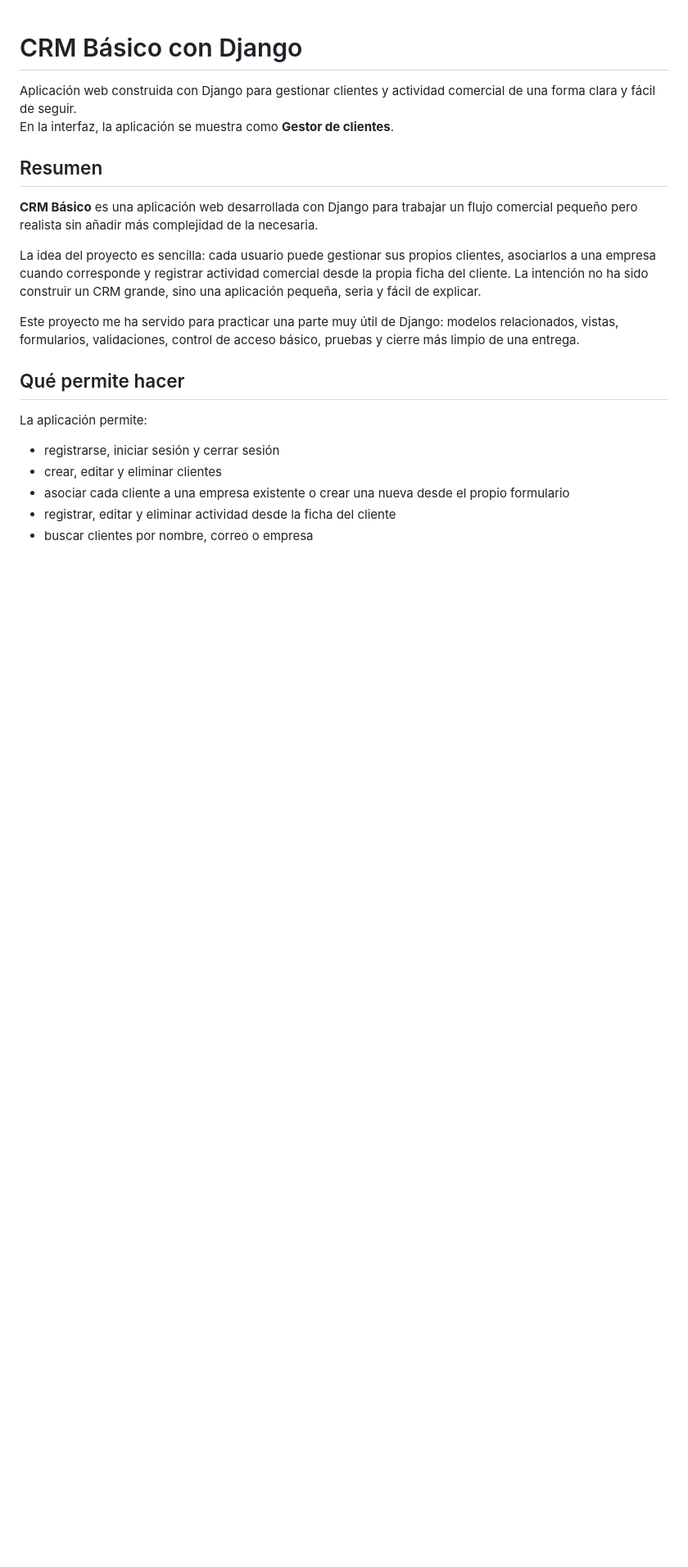
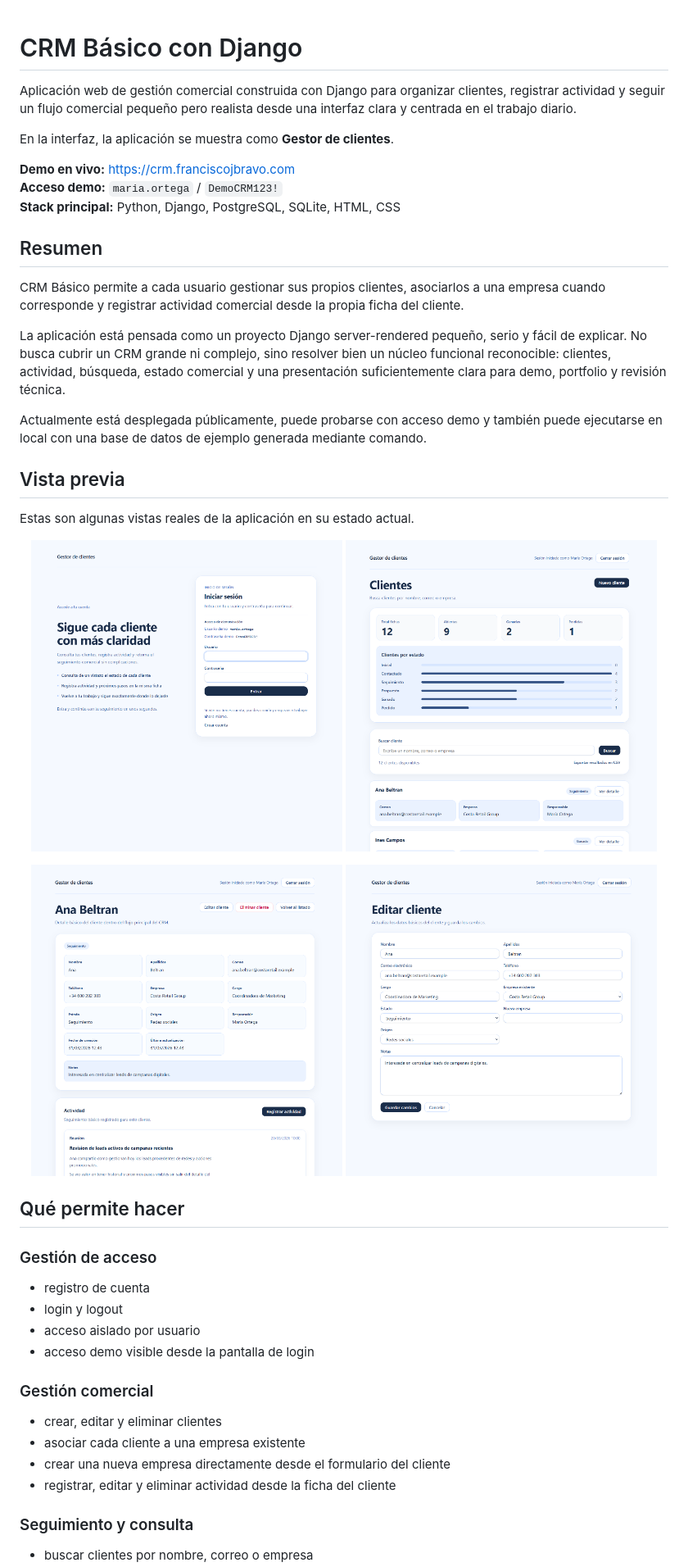
Before and after one commit to fjbravo75/crm-basico-django, a Markdown page: README.md, the part around the change printed below. Shown: that part at 82% size. GitHub-like rendering; pictures changed too: docs/images/client-detail.png (added), docs/images/client-form.png (added), docs/images/client-list.png (added); blank space fills up the shorter version.

Commit message:
Refresh public README with preview images

```diff
--- a/README.md
+++ b/README.md
@@ -1,22 +1,48 @@
 # CRM Básico con Django
 
-Aplicación web construida con Django para gestionar clientes y actividad comercial de una forma clara y fácil de seguir.
+Aplicación web de gestión comercial construida con Django para organizar clientes, registrar actividad y seguir un flujo comercial pequeño pero realista desde una interfaz clara y centrada en el trabajo diario.
+
 En la interfaz, la aplicación se muestra como **Gestor de clientes**.
+
+**Demo en vivo:** https://crm.franciscojbravo.com
+**Acceso demo:** `maria.ortega` / `DemoCRM123!`
+**Stack principal:** Python, Django, PostgreSQL, SQLite, HTML, CSS
 
 ## Resumen
 
-**CRM Básico** es una aplicación web desarrollada con Django para trabajar un flujo comercial pequeño pero realista sin añadir más complejidad de la necesaria.
+CRM Básico permite a cada usuario gestionar sus propios clientes, asociarlos a una empresa cuando corresponde y registrar actividad comercial desde la propia ficha del cliente.
 
-La idea del proyecto es sencilla: cada usuario puede gestionar sus propios clientes, asociarlos a una empresa cuando corresponde y registrar actividad comercial desde la propia ficha del cliente. La intención no ha sido construir un CRM grande, sino una aplicación pequeña, seria y fácil de explicar.
+La aplicación está pensada como un proyecto Django server-rendered pequeño, serio y fácil de explicar. No busca cubrir un CRM grande ni complejo, sino resolver bien un núcleo funcional reconocible: clientes, actividad, búsqueda, estado comercial y una presentación suficientemente clara para demo, portfolio y revisión técnica.
 
-Este proyecto me ha servido para practicar una parte muy útil de Django: modelos relacionados, vistas, formularios, validaciones, control de acceso básico, pruebas y cierre más limpio de una entrega.
+Actualmente está desplegada públicamente, puede probarse con acceso demo y también puede ejecutarse en local con una base de datos de ejemplo generada mediante comando.
+
+## Vista previa
+
+Estas son algunas vistas reales de la aplicación en su estado actual.
+
+<p align="center">
+  <img src="docs/images/login.png" alt="Pantalla de inicio de sesión de CRM Básico" width="48%">
+  <img src="docs/images/client-list.png" alt="Listado de clientes con dashboard y buscador en CRM Básico" width="48%">
+</p>
+
+<p align="center">
+  <img src="docs/images/client-detail.png" alt="Detalle de cliente con actividad comercial en CRM Básico" width="48%">
+  <img src="docs/images/client-form.png" alt="Formulario de edición de cliente en CRM Básico" width="48%">
+</p>
 
 ## Qué permite hacer
 
-La aplicación permite:
+### Gestión de acceso
+- registro de cuenta
+- login y logout
+- acceso aislado por usuario
+- acceso demo visible desde la pantalla de login
 
-- registrarse, iniciar sesión y cerrar sesión
+### Gestión comercial
 - crear, editar y eliminar clientes
-- asociar cada cliente a una empresa existente o crear una nueva desde el propio formulario
+- asociar cada cliente a una empresa existente
+- crear una nueva empresa directamente desde el formulario del cliente
 - registrar, editar y eliminar actividad desde la ficha del cliente
+
+### Seguimiento y consulta
 - buscar clientes por nombre, correo o empresa
```
Also changed, not shown: other parts of README.md (+70 -76 lines).
